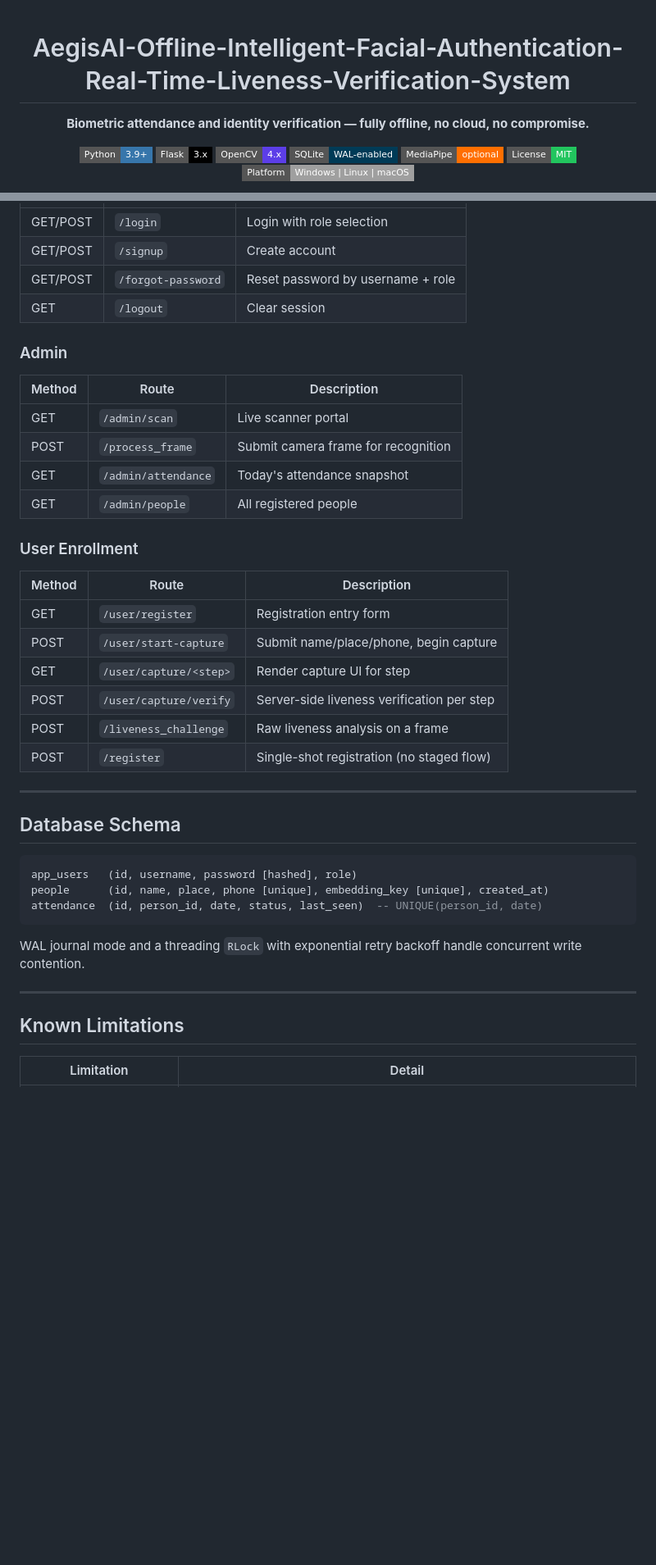
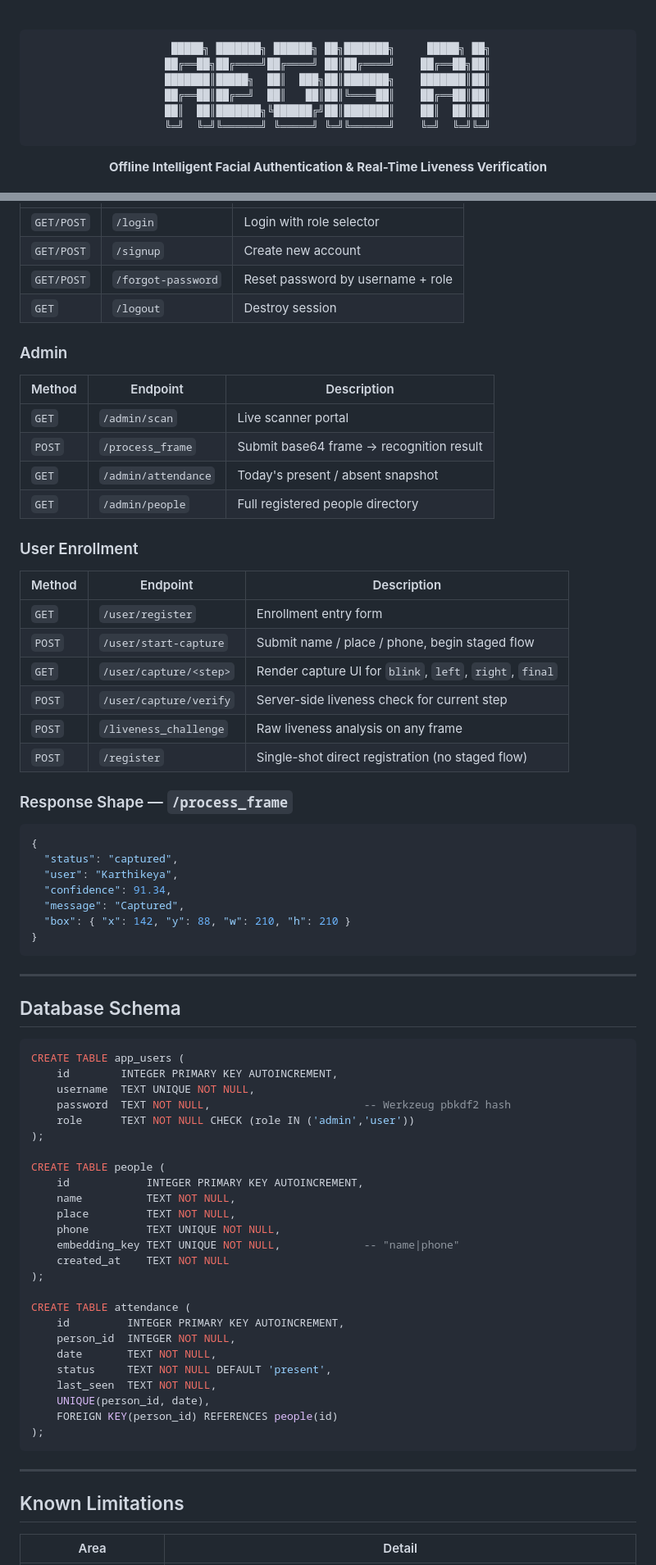
Before and after one commit to Mvkarthikeya07/AegisAI-Offline-Intelligent-Facial-Authentication-Real-Time-Liveness-Verification-System, a Markdown page: README.md, 2 parts joined by grey strips. Shown at 82% size. Rendered like a GitHub page; badges without logos; blank space fills up the shorter version.

````diff
--- a/README.md
+++ b/README.md
@@ -1,15 +1,15 @@
-
 <div align="center">
 
-# AegisAI-Offline-Intelligent-Facial-Authentication-Real-Time-Liveness-Verification-System
+<br/>
 
-**Biometric attendance and identity verification — fully offline, no cloud, no compromise.**
+```
+ █████╗ ███████╗ ██████╗ ██╗███████╗     █████╗ ██╗
+██╔══██╗██╔════╝██╔════╝ ██║██╔════╝    ██╔══██╗██║
+███████║█████╗  ██║  ███╗██║███████╗    ███████║██║
+██╔══██║██╔══╝  ██║   ██║██║╚════██║    ██╔══██║██║
+██║  ██║███████╗╚██████╔╝██║███████║    ██║  ██║██║
+╚═╝  ╚═╝╚══════╝ ╚═════╝ ╚═╝╚══════╝    ╚═╝  ╚═╝╚═╝
+```
 
-![Python](https://img.shields.io/badge/Python-3.9%2B-3776AB?style=flat-square&logo=python&logoColor=white)
-![Flask](https://img.shields.io/badge/Flask-3.x-000000?style=flat-square&logo=flask&logoColor=white)
-![OpenCV](https://img.shields.io/badge/OpenCV-4.x-5C3EE8?style=flat-square&logo=opencv&logoColor=white)
-![SQLite](https://img.shields.io/badge/SQLite-WAL--enabled-003B57?style=flat-square&logo=sqlite&logoColor=white)
-![MediaPipe](https://img.shields.io/badge/MediaPipe-optional-FF6F00?style=flat-square)
-![License](https://img.shields.io/badge/License-MIT-22c55e?style=flat-square)
-![Platform](https://img.shields.io/badge/Platform-Windows%20%7C%20Linux%20%7C%20macOS-lightgrey?style=flat-square)
+**Offline Intelligent Facial Authentication & Real-Time Liveness Verification**
 
@@ -190,44 +244,76 @@ Change these before any non-local deployment.
 |---|---|---|
-| GET/POST | `/login` | Login with role selection |
-| GET/POST | `/signup` | Create account |
-| GET/POST | `/forgot-password` | Reset password by username + role |
-| GET | `/logout` | Clear session |
+| `GET/POST` | `/login` | Login with role selector |
+| `GET/POST` | `/signup` | Create new account |
+| `GET/POST` | `/forgot-password` | Reset password by username + role |
+| `GET` | `/logout` | Destroy session |
 
 ### Admin
 
-| Method | Route | Description |
+| Method | Endpoint | Description |
 |---|---|---|
-| GET | `/admin/scan` | Live scanner portal |
-| POST | `/process_frame` | Submit camera frame for recognition |
-| GET | `/admin/attendance` | Today's attendance snapshot |
-| GET | `/admin/people` | All registered people |
+| `GET` | `/admin/scan` | Live scanner portal |
+| `POST` | `/process_frame` | Submit base64 frame → recognition result |
+| `GET` | `/admin/attendance` | Today's present / absent snapshot |
+| `GET` | `/admin/people` | Full registered people directory |
 
 ### User Enrollment
 
-| Method | Route | Description |
+| Method | Endpoint | Description |
 |---|---|---|
-| GET | `/user/register` | Registration entry form |
-| POST | `/user/start-capture` | Submit name/place/phone, begin capture |
-| GET | `/user/capture/<step>` | Render capture UI for step |
-| POST | `/user/capture/verify` | Server-side liveness verification per step |
-| POST | `/liveness_challenge` | Raw liveness analysis on a frame |
-| POST | `/register` | Single-shot registration (no staged flow) |
+| `GET` | `/user/register` | Enrollment entry form |
+| `POST` | `/user/start-capture` | Submit name / place / phone, begin staged flow |
+| `GET` | `/user/capture/<step>` | Render capture UI for `blink`, `left`, `right`, `final` |
+| `POST` | `/user/capture/verify` | Server-side liveness check for current step |
+| `POST` | `/liveness_challenge` | Raw liveness analysis on any frame |
+| `POST` | `/register` | Single-shot direct registration (no staged flow) |
+
+### Response Shape — `/process_frame`
+
+```json
+{
+  "status": "captured",
+  "user": "Karthikeya",
+  "confidence": 91.34,
+  "message": "Captured",
+  "box": { "x": 142, "y": 88, "w": 210, "h": 210 }
+}
+```
 
 ---
 
 ## Database Schema
 
 ```sql
-app_users   (id, username, password [hashed], role)
-people      (id, name, place, phone [unique], embedding_key [unique], created_at)
-attendance  (id, person_id, date, status, last_seen)  -- UNIQUE(person_id, date)
+CREATE TABLE app_users (
+    id        INTEGER PRIMARY KEY AUTOINCREMENT,
+    username  TEXT UNIQUE NOT NULL,
+    password  TEXT NOT NULL,                        -- Werkzeug pbkdf2 hash
+    role      TEXT NOT NULL CHECK (role IN ('admin','user'))
+);
+
+CREATE TABLE people (
+    id            INTEGER PRIMARY KEY AUTOINCREMENT,
+    name          TEXT NOT NULL,
+    place         TEXT NOT NULL,
+    phone         TEXT UNIQUE NOT NULL,
+    embedding_key TEXT UNIQUE NOT NULL,             -- "name|phone"
+    created_at    TEXT NOT NULL
+);
+
+CREATE TABLE attendance (
+    id         INTEGER PRIMARY KEY AUTOINCREMENT,
+    person_id  INTEGER NOT NULL,
+    date       TEXT NOT NULL,
+    status     TEXT NOT NULL DEFAULT 'present',
+    last_seen  TEXT NOT NULL,
+    UNIQUE(person_id, date),
+    FOREIGN KEY(person_id) REFERENCES people(id)
+);
 ```
-
-WAL journal mode and a threading `RLock` with exponential retry backoff handle concurrent write contention.
 
 ---
 
 ## Known Limitations
 
-| Limitation | Detail |
+| Area | Detail |
 |---|---|
````
Also changed, not shown: other parts of README.md (+167 -110 lines).
